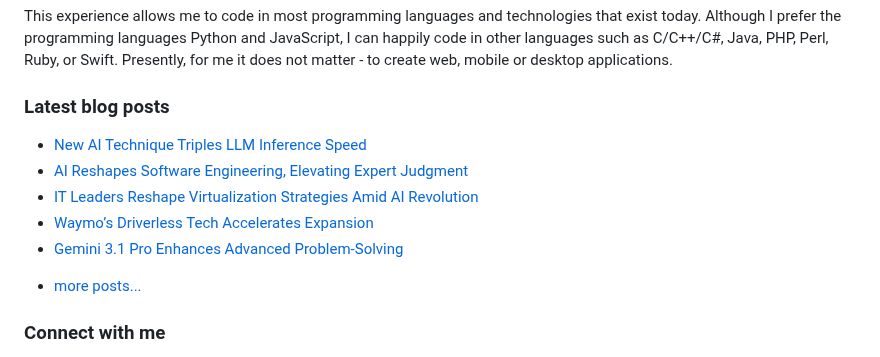
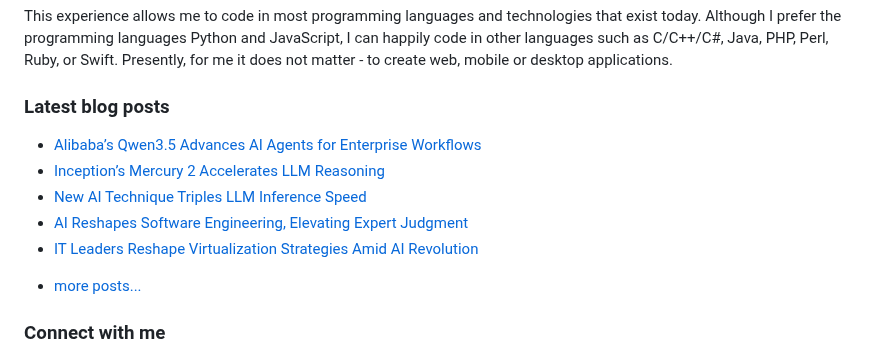
Before and after one commit to vpodk/vpodk, a Markdown page: README.md, the part around the change. Rendered like a GitHub page.

Commit message:
Updated with the latest blog posts

```diff
--- a/README.md
+++ b/README.md
@@ -7,11 +7,11 @@ This experience allows me to code in most programming languages and technologies
 ### Latest blog posts
 
 <!-- BLOG-POST-LIST:START -->
+- [Alibaba’s Qwen3.5 Advances AI Agents for Enterprise Workflows](https://medium.com/majordigest/alibabas-qwen3-5-advances-ai-agents-for-enterprise-workflows-d02eef8a7d9a?source=rss-22947912adc0------2)
+- [Inception’s Mercury 2 Accelerates LLM Reasoning](https://levelup.gitconnected.com/inceptions-mercury-2-accelerates-llm-reasoning-b4dc0e1ee629?source=rss-22947912adc0------2)
 - [New AI Technique Triples LLM Inference Speed](https://pub.aimind.so/new-ai-technique-triples-llm-inference-speed-1bc1dd3caf61?source=rss-22947912adc0------2)
 - [AI Reshapes Software Engineering, Elevating Expert Judgment](https://medium.com/readers-club/ai-reshapes-software-engineering-elevating-expert-judgment-9e1859a48cb4?source=rss-22947912adc0------2)
 - [IT Leaders Reshape Virtualization Strategies Amid AI Revolution](https://medium.com/data-science-collective/it-leaders-reshape-virtualization-strategies-amid-ai-revolution-b2b80e90fd4b?source=rss-22947912adc0------2)
-- [Waymo’s Driverless Tech Accelerates Expansion](https://medium.com/majordigest/waymos-driverless-tech-accelerates-expansion-bf28a0412b87?source=rss-22947912adc0------2)
-- [Gemini 3.1 Pro Enhances Advanced Problem-Solving](https://pub.aimind.so/gemini-3-1-pro-enhances-advanced-problem-solving-e4311160ffea?source=rss-22947912adc0------2)
 <!-- BLOG-POST-LIST:END -->
 - [more posts...](https://medium.com/@vpodk)
 
```
